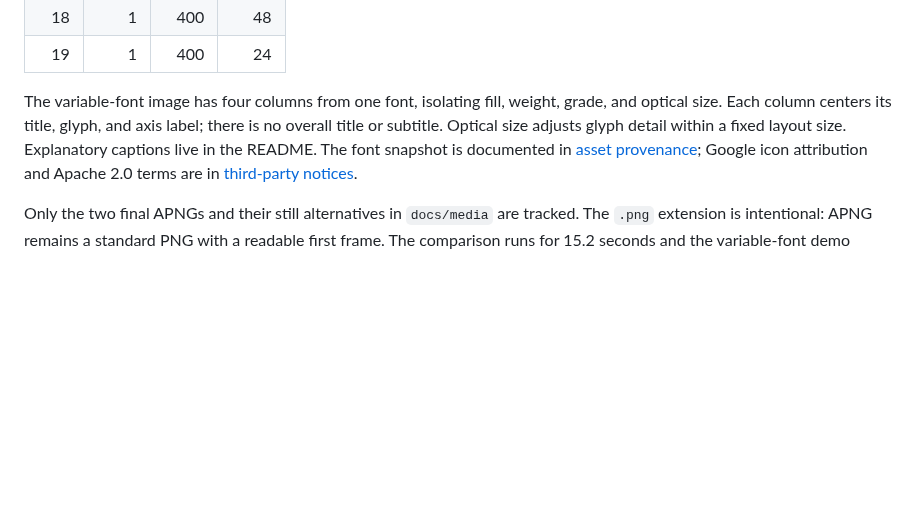
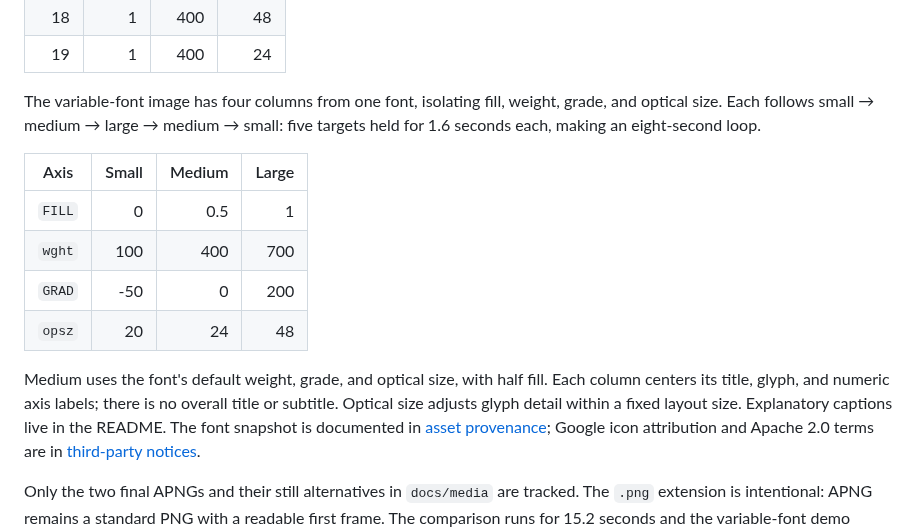
Before and after one commit to HLCaptain/symbols, a Markdown page: tools/readme-media/README.md, the part around the change. GitHub-like rendering; blank space fills up the shorter version.

Commit message:
Show three axis levels in variable font demo

```diff
--- a/tools/readme-media/README.md
+++ b/tools/readme-media/README.md
@@ -61,9 +61,20 @@ loop. Weight and optical-size transitions run first unfilled, then filled:
 | 19 | 1 | 400 | 24 |
 
 The variable-font image has four columns from one font, isolating fill, weight,
-grade, and optical size. Each column centers its title, glyph, and axis label;
-there is no overall title or subtitle. Optical size adjusts glyph detail within
-a fixed layout size. Explanatory captions live in the README. The font snapshot is documented in
+grade, and optical size. Each follows small → medium → large → medium → small:
+five targets held for 1.6 seconds each, making an eight-second loop.
+
+| Axis | Small | Medium | Large |
+| --- | ---: | ---: | ---: |
+| `FILL` | 0 | 0.5 | 1 |
+| `wght` | 100 | 400 | 700 |
+| `GRAD` | -50 | 0 | 200 |
+| `opsz` | 20 | 24 | 48 |
+
+Medium uses the font's default weight, grade, and optical size, with half fill.
+Each column centers its title, glyph, and numeric axis labels; there is no
+overall title or subtitle. Optical size adjusts glyph detail within a fixed
+layout size. Explanatory captions live in the README. The font snapshot is documented in
 [asset provenance](../../fonts/material/README.md); Google icon attribution and
 Apache 2.0 terms are in [third-party notices](../../THIRD_PARTY_NOTICES.md).
 
```
Also changed, not shown: README.md (+3 -2 lines), docs/media/variable-fonts-still.png, docs/media/variable-fonts.png, 2 other files.
